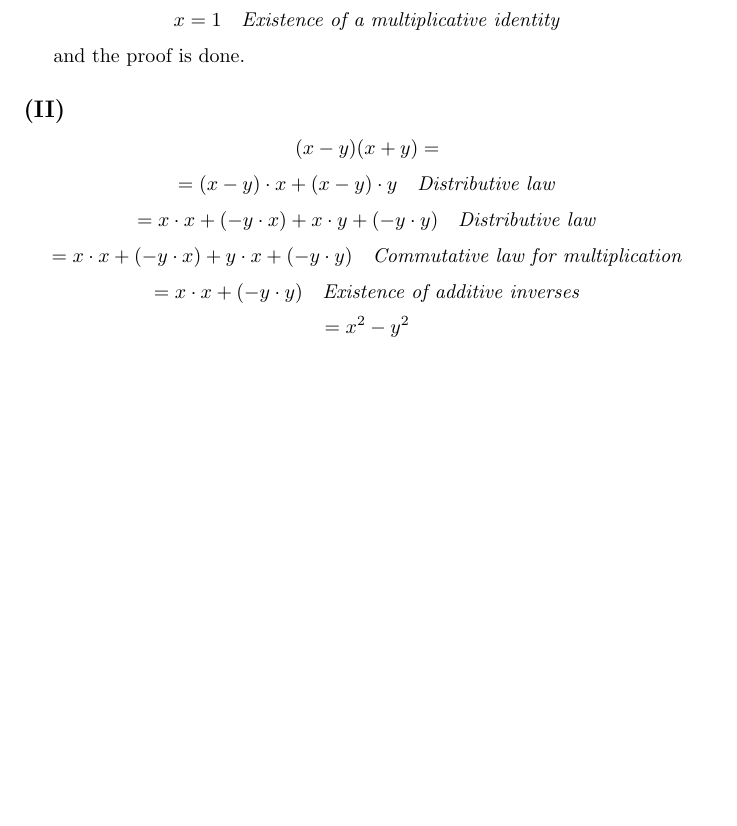
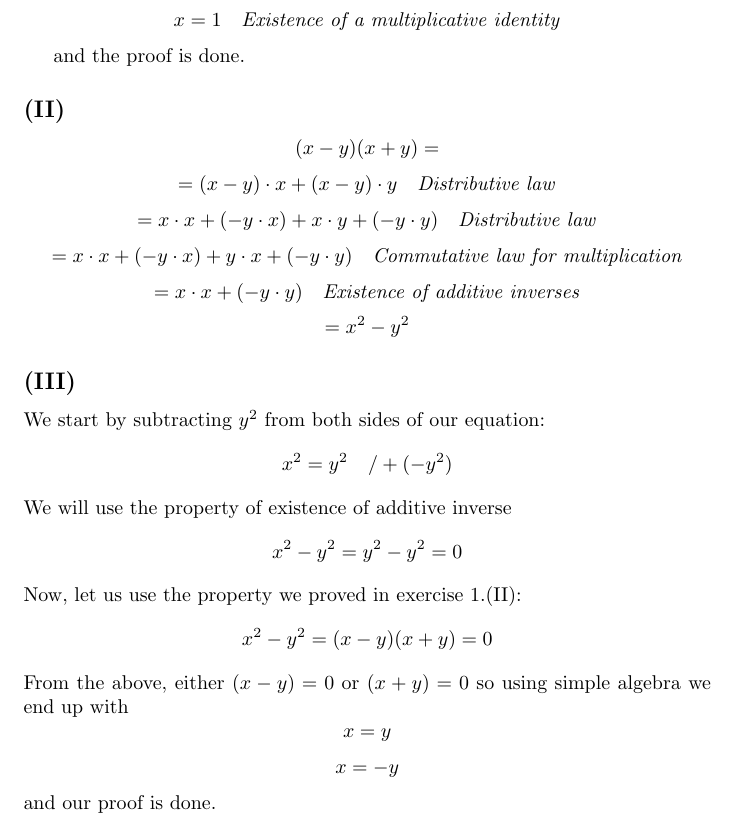
Before and after one commit to kjura/maths, a LaTeX document (spivakCalculus/Chapter1Problems.tex): part of the page, cut so that both start at the same text, the shorter picture padded with empty space. Compiled offline with pdfLaTeX.

Commit message:
spivak: add exercise 1.(III)

```diff
--- a/spivakCalculus/Chapter1Problems.tex
+++ b/spivakCalculus/Chapter1Problems.tex
@@ -65,5 +65,27 @@ and the proof is done.
 \end{equation*}
 
 
+\subsection*{(\rom{3})}
+We start by subtracting \(y^2\) from both sides of our equation:
+\begin{equation*}
+	x^2 = y^2  \ \ \ / +(-y^2)
+\end{equation*}
+We will use the property of  existence of additive inverse
+\begin{equation*}
+	x^2 - y^2 = y^2 - y^2 = 0
+\end{equation*}
+Now, let us use the property we proved in exercise 1.(II):
+\begin{equation*}
+	x^2 - y^2 = (x-y)(x+y) = 0
+\end{equation*}
+From the above, either \((x-y)=0\) or \((x+y) = 0\) so using simple algebra we
+end up with
+\begin{equation*}
+	x = y
+\end{equation*}
+\begin{equation*}
+	x = -y
+\end{equation*}
+and our proof is done.
 
 \end{document}
```
